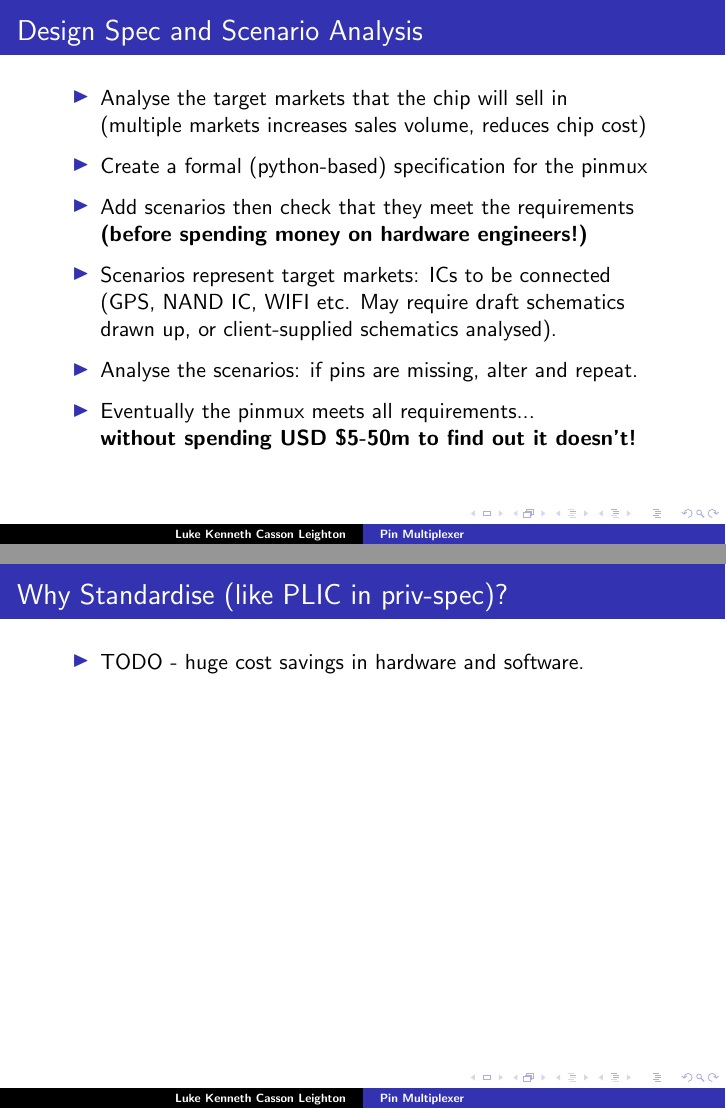
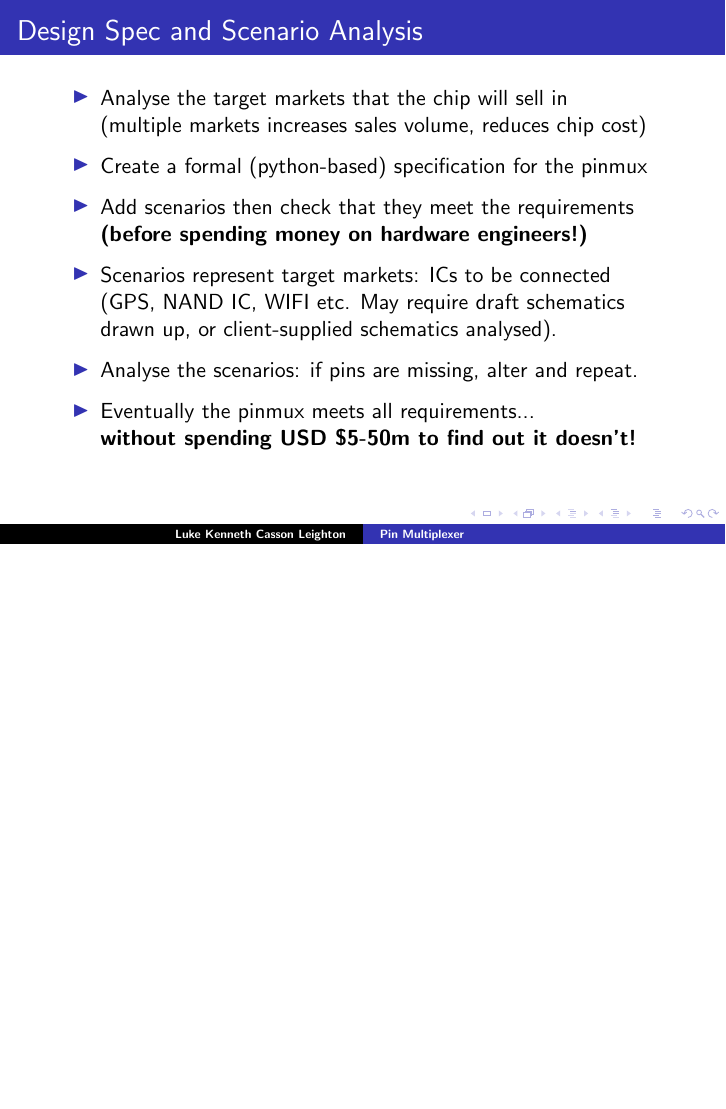
Before and after one commit to programmerjake/libre-soc-wiki, LaTeX slides (pinmux/pinmux_chennai_2018.tex): pages 8 and 9 of 21 before the commit and page 8 of 20 after it, the two joined at a grey line, the shorter picture padded with empty space. Compiled offline with pdfLaTeX.

Commit message:
add slides

```diff
--- a/pinmux/pinmux_chennai_2018.tex
+++ b/pinmux/pinmux_chennai_2018.tex
@@ -152,14 +152,6 @@
 }
 
 
-\frame{\frametitle{Why Standardise (like PLIC in priv-spec)?}
-
- \begin{itemize}
-   \item TODO - huge cost savings in hardware and software.
-  \end{itemize}
-}
-
-
 \frame{\frametitle{Muxer cases to handle (One/Many to One/Many) etc.}
 
  \begin{itemize}
```
